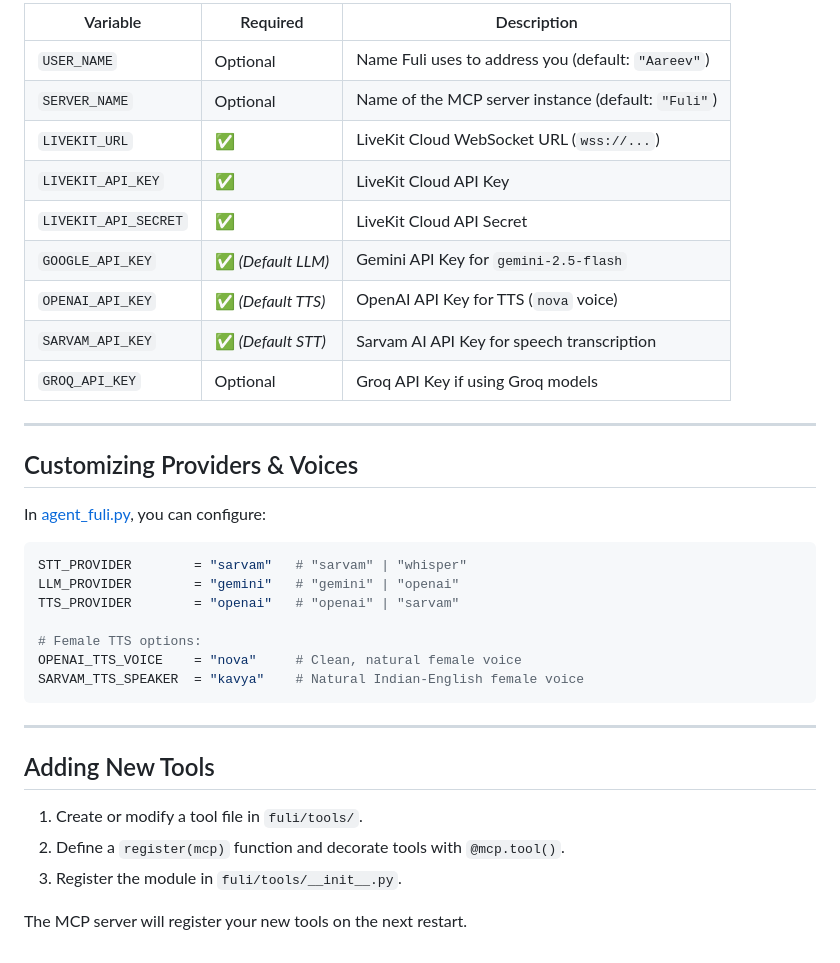
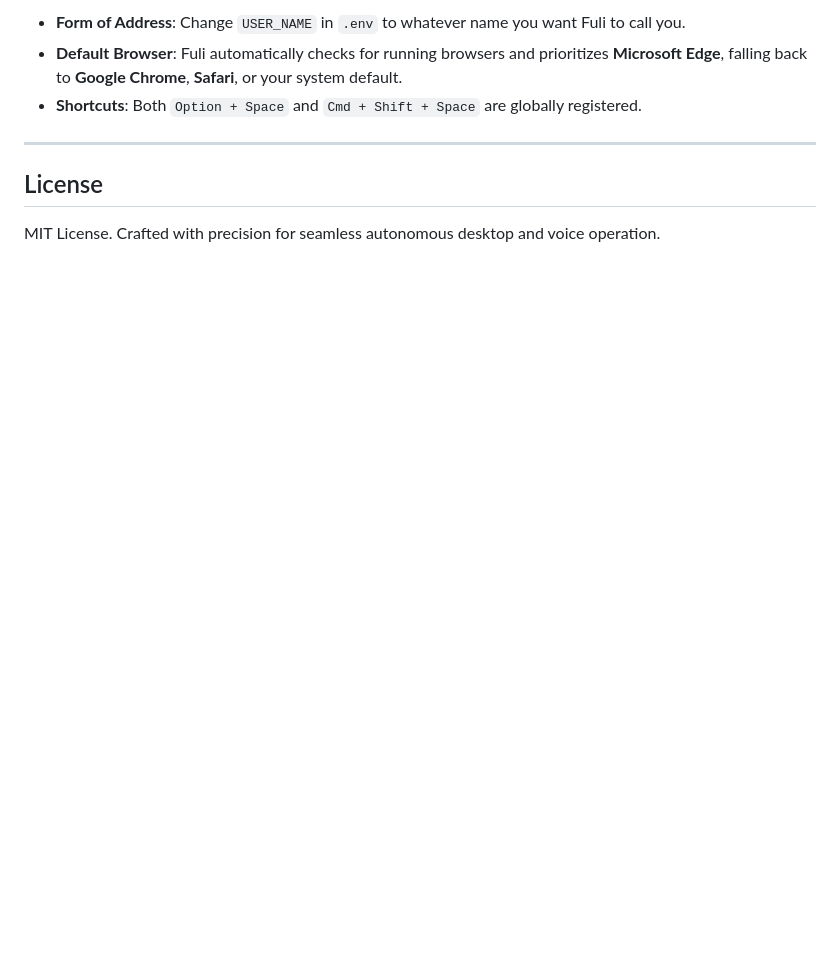
Before and after one commit to Aareevs/AI_Assistant_Fuli, a Markdown page: README.md, the part around one of its changes. Rendered like a GitHub page; blank space fills up the shorter version.

````diff
--- a/README.md
+++ b/README.md
@@ -134,38 +132,10 @@ Connect to your LiveKit room via the [LiveKit Agents Playground](https://agents-
 
-| Variable | Required | Description |
-| --- | --- | --- |
-| `USER_NAME` | Optional | Name Fuli uses to address you (default: `"Aareev"`) |
-| `SERVER_NAME` | Optional | Name of the MCP server instance (default: `"Fuli"`) |
-| `LIVEKIT_URL` | ✅ | LiveKit Cloud WebSocket URL (`wss://...`) |
-| `LIVEKIT_API_KEY` | ✅ | LiveKit Cloud API Key |
-| `LIVEKIT_API_SECRET` | ✅ | LiveKit Cloud API Secret |
-| `GOOGLE_API_KEY` | ✅ *(Default LLM)* | Gemini API Key for `gemini-2.5-flash` |
-| `OPENAI_API_KEY` | ✅ *(Default TTS)* | OpenAI API Key for TTS (`nova` voice) |
-| `SARVAM_API_KEY` | ✅ *(Default STT)* | Sarvam AI API Key for speech transcription |
-| `GROQ_API_KEY` | Optional | Groq API Key if using Groq models |
+- **Form of Address**: Change `USER_NAME` in `.env` to whatever name you want Fuli to call you.
+- **Default Browser**: Fuli automatically checks for running browsers and prioritizes **Microsoft Edge**, falling back to **Google Chrome**, **Safari**, or your system default.
+- **Shortcuts**: Both `Option + Space` and `Cmd + Shift + Space` are globally registered.
 
 ---
 
-## Customizing Providers & Voices
+## License
 
-In [agent_fuli.py](file:///Users/aareev/VS-Code/AI_Assistant_Fuli/agent_fuli.py), you can configure:
-
-```python
-STT_PROVIDER        = "sarvam"   # "sarvam" | "whisper"
-LLM_PROVIDER        = "gemini"   # "gemini" | "openai"
-TTS_PROVIDER        = "openai"   # "openai" | "sarvam"
-
-# Female TTS options:
-OPENAI_TTS_VOICE    = "nova"     # Clean, natural female voice
-SARVAM_TTS_SPEAKER  = "kavya"    # Natural Indian-English female voice
-```
-
----
-
-## Adding New Tools
-
-1. Create or modify a tool file in `fuli/tools/`.
-2. Define a `register(mcp)` function and decorate tools with `@mcp.tool()`.
-3. Register the module in `fuli/tools/__init__.py`.
-
-The MCP server will register your new tools on the next restart.
+MIT License. Crafted with precision for seamless autonomous desktop and voice operation.
````
Also changed, not shown: other parts of README.md (+82 -84 lines).
